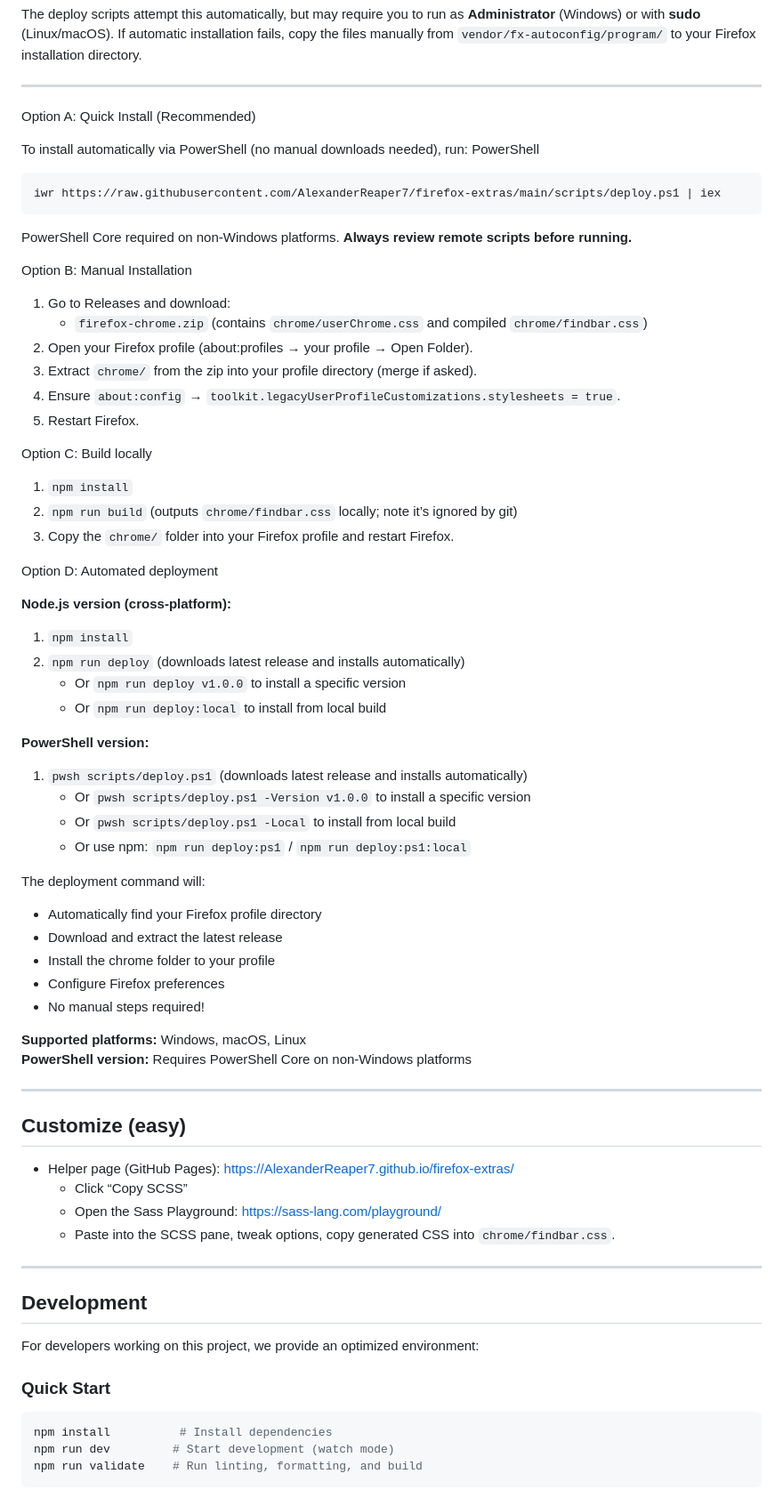
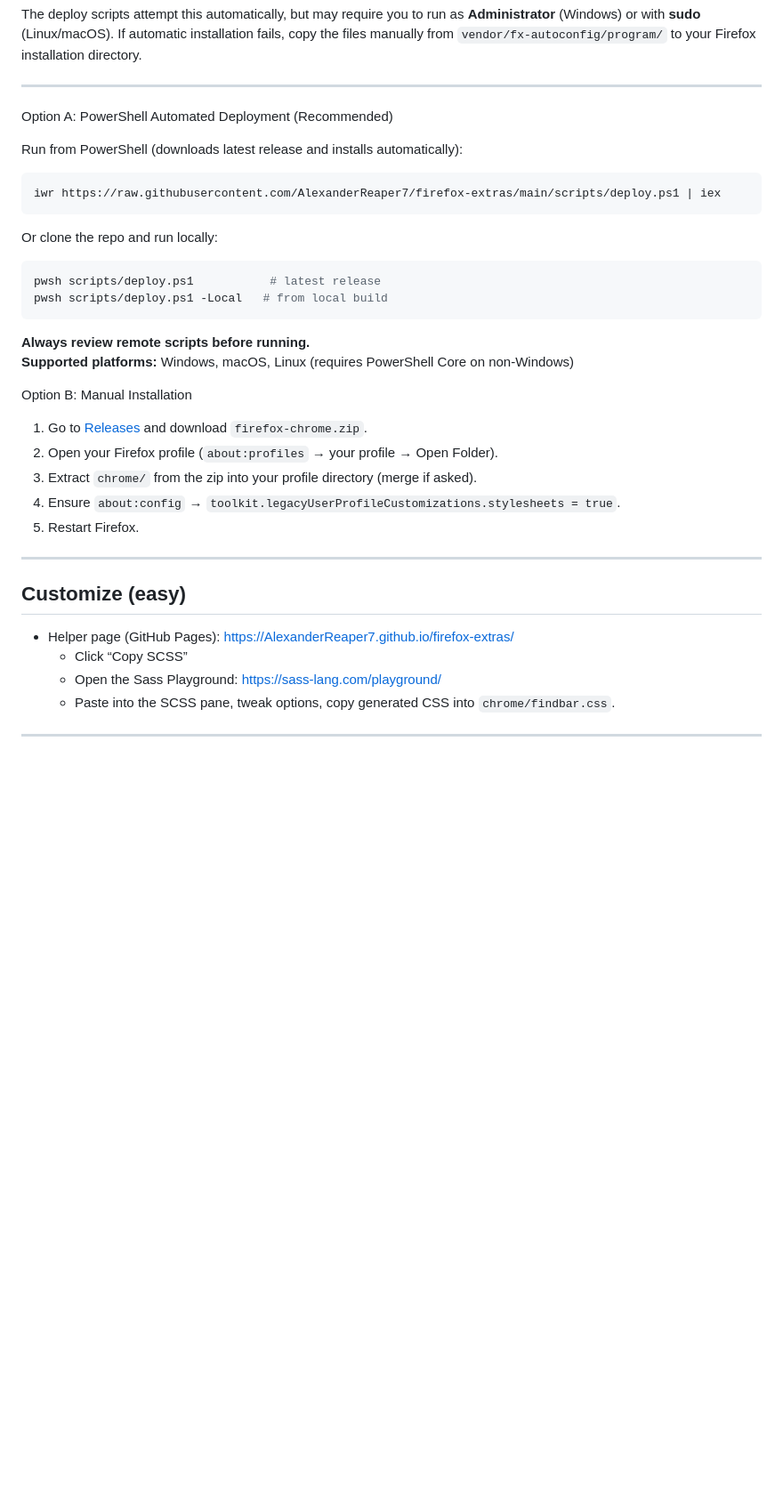
Before and after one commit to AlexanderReaper7/firefox-extras, a Markdown page: README.md, the part around one of its changes. Shown at 89% size. Rendered like a GitHub page; blank space fills up the shorter version.

````diff
--- a/README.md
+++ b/README.md
@@ -94,61 +42,32 @@ to your Firefox installation directory.
 
 ---
 
-Option A: Quick Install (Recommended)
+Option A: PowerShell Automated Deployment (Recommended)
 
-To install automatically via PowerShell (no manual downloads needed), run:
-PowerShell
+Run from PowerShell (downloads latest release and installs automatically):
 
-    iwr https://raw.githubusercontent.com/AlexanderReaper7/firefox-extras/main/scripts/deploy.ps1 | iex
+```powershell
+iwr https://raw.githubusercontent.com/AlexanderReaper7/firefox-extras/main/scripts/deploy.ps1 | iex
+```
 
-PowerShell Core required on non-Windows platforms. **Always review remote
-scripts before running.**
+Or clone the repo and run locally:
+
+```powershell
+pwsh scripts/deploy.ps1           # latest release
+pwsh scripts/deploy.ps1 -Local   # from local build
+```
+
+**Always review remote scripts before running.**
+**Supported platforms:** Windows, macOS, Linux (requires PowerShell Core on non-Windows)
 
 Option B: Manual Installation
 
-1. Go to Releases and download:
-   - `firefox-chrome.zip` (contains `chrome/userChrome.css` and compiled
-     `chrome/findbar.css`)
-2. Open your Firefox profile (about:profiles → your profile → Open Folder).
+1. Go to [Releases](../../releases) and download `firefox-chrome.zip`.
+2. Open your Firefox profile (`about:profiles` → your profile → Open Folder).
 3. Extract `chrome/` from the zip into your profile directory (merge if asked).
 4. Ensure `about:config` →
    `toolkit.legacyUserProfileCustomizations.stylesheets = true`.
 5. Restart Firefox.
-
-Option C: Build locally
-
-1. `npm install`
-2. `npm run build` (outputs `chrome/findbar.css` locally; note it’s ignored by
-   git)
-3. Copy the `chrome/` folder into your Firefox profile and restart Firefox.
-
-Option D: Automated deployment
-
-**Node.js version (cross-platform):**
-
-1. `npm install`
-2. `npm run deploy` (downloads latest release and installs automatically)
-   - Or `npm run deploy v1.0.0` to install a specific version
-   - Or `npm run deploy:local` to install from local build
-
-**PowerShell version:**
-
-1. `pwsh scripts/deploy.ps1` (downloads latest release and installs
-   automatically)
-   - Or `pwsh scripts/deploy.ps1 -Version v1.0.0` to install a specific version
-   - Or `pwsh scripts/deploy.ps1 -Local` to install from local build
-   - Or use npm: `npm run deploy:ps1` / `npm run deploy:ps1:local`
-
-The deployment command will:
-
-- Automatically find your Firefox profile directory
-- Download and extract the latest release
-- Install the chrome folder to your profile
-- Configure Firefox preferences
-- No manual steps required!
-
-**Supported platforms:** Windows, macOS, Linux
-**PowerShell version:** Requires PowerShell Core on non-Windows platforms
 
 ---
 
@@ -159,18 +78,3 @@ The deployment command will:
   - Open the Sass Playground: https://sass-lang.com/playground/
   - Paste into the SCSS pane, tweak options, copy generated CSS into
     `chrome/findbar.css`.
-
----
-
-## Development
-
-For developers working on this project, we provide an optimized environment:
-
-### Quick Start
-
-```bash
-npm install          # Install dependencies
-npm run dev         # Start development (watch mode)
-npm run validate    # Run linting, formatting, and build
-```
-
````
Also changed, not shown: other parts of README.md (+1 -71 lines).
